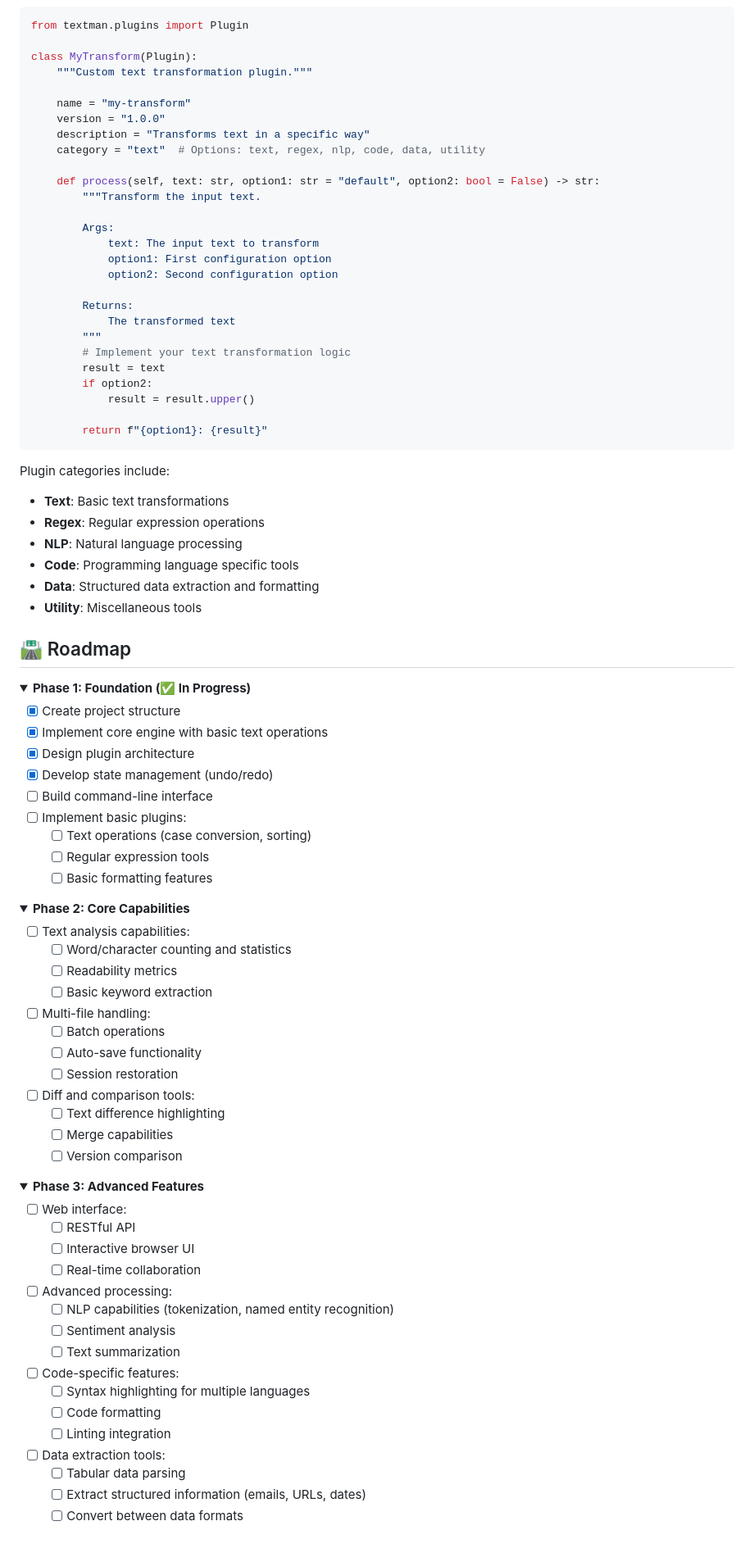
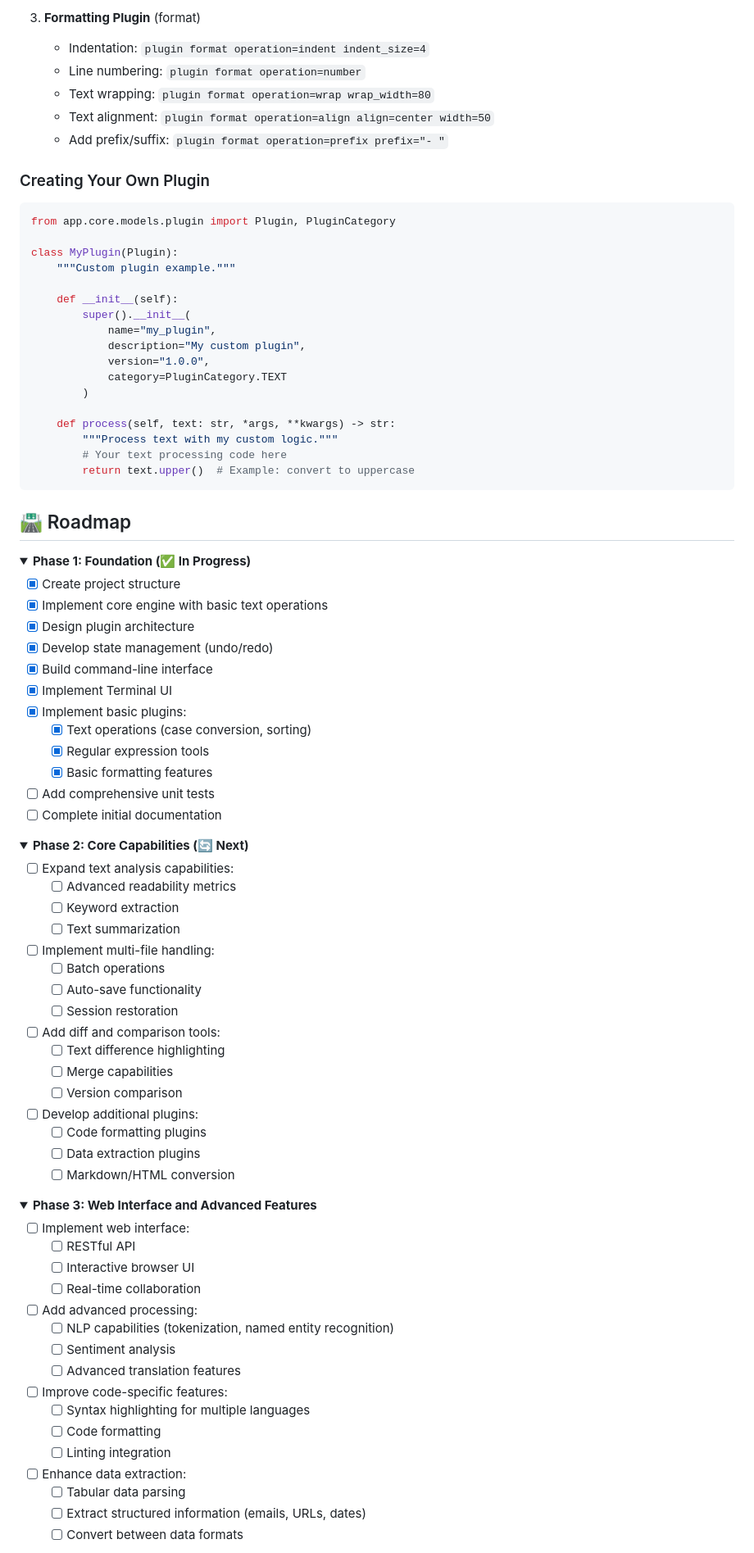
Before and after one commit to dnoice/textMan, a Markdown page: README.md, the part around the change printed below. Shown: that part at 82% size. Rendered like a GitHub page; folded sections open.

````diff
--- a/README.md
+++ b/README.md
@@ -160,42 +211,31 @@ pip install -e .
+3. **Formatting Plugin** (format)
+   - Indentation: `plugin format operation=indent indent_size=4`
+   - Line numbering: `plugin format operation=number`
+   - Text wrapping: `plugin format operation=wrap wrap_width=80`
+   - Text alignment: `plugin format operation=align align=center width=50`
+   - Add prefix/suffix: `plugin format operation=prefix prefix="- "`
+
+### Creating Your Own Plugin
 
 ```python
-from textman.plugins import Plugin
+from app.core.models.plugin import Plugin, PluginCategory
 
-class MyTransform(Plugin):
-    """Custom text transformation plugin."""
+class MyPlugin(Plugin):
+    """Custom plugin example."""
 
-    name = "my-transform"
-    version = "1.0.0"
-    description = "Transforms text in a specific way"
-    category = "text"  # Options: text, regex, nlp, code, data, utility
+    def __init__(self):
+        super().__init__(
+            name="my_plugin",
+            description="My custom plugin",
+            version="1.0.0",
+            category=PluginCategory.TEXT
+        )
 
-    def process(self, text: str, option1: str = "default", option2: bool = False) -> str:
-        """Transform the input text.
-
-        Args:
-            text: The input text to transform
-            option1: First configuration option
-            option2: Second configuration option
-
-        Returns:
-            The transformed text
-        """
-        # Implement your text transformation logic
-        result = text
-        if option2:
-            result = result.upper()
-
-        return f"{option1}: {result}"
+    def process(self, text: str, *args, **kwargs) -> str:
+        """Process text with my custom logic."""
+        # Your text processing code here
+        return text.upper()  # Example: convert to uppercase
 ```
-</details>
-
-Plugin categories include:
-- **Text**: Basic text transformations
-- **Regex**: Regular expression operations
-- **NLP**: Natural language processing
-- **Code**: Programming language specific tools
-- **Data**: Structured data extraction and formatting
-- **Utility**: Miscellaneous tools
 
 ## 🛣️ Roadmap
 
@@ -206,46 +246,53 @@ Plugin categories include:
 - [x] Implement core engine with basic text operations
 - [x] Design plugin architecture
 - [x] Develop state management (undo/redo)
-- [ ] Build command-line interface
-- [ ] Implement basic plugins:
-  - [ ] Text operations (case conversion, sorting)
-  - [ ] Regular expression tools
-  - [ ] Basic formatting features
+- [x] Build command-line interface
+- [x] Implement Terminal UI
+- [x] Implement basic plugins:
+  - [x] Text operations (case conversion, sorting)
+  - [x] Regular expression tools
+  - [x] Basic formatting features
+- [ ] Add comprehensive unit tests
+- [ ] Complete initial documentation
 </details>
 
 <details>
-  <summary><strong>Phase 2: Core Capabilities</strong></summary>
+  <summary><strong>Phase 2: Core Capabilities (🔄 Next)</strong></summary>
 
-- [ ] Text analysis capabilities:
-  - [ ] Word/character counting and statistics
-  - [ ] Readability metrics
-  - [ ] Basic keyword extraction
-- [ ] Multi-file handling:
+- [ ] Expand text analysis capabilities:
+  - [ ] Advanced readability metrics
+  - [ ] Keyword extraction
+  - [ ] Text summarization
+- [ ] Implement multi-file handling:
   - [ ] Batch operations
   - [ ] Auto-save functionality
   - [ ] Session restoration
-- [ ] Diff and comparison tools:
+- [ ] Add diff and comparison tools:
   - [ ] Text difference highlighting
   - [ ] Merge capabilities
   - [ ] Version comparison
+- [ ] Develop additional plugins:
+  - [ ] Code formatting plugins
+  - [ ] Data extraction plugins
+  - [ ] Markdown/HTML conversion
 </details>
 
 <details>
-  <summary><strong>Phase 3: Advanced Features</strong></summary>
+  <summary><strong>Phase 3: Web Interface and Advanced Features</strong></summary>
 
-- [ ] Web interface:
+- [ ] Implement web interface:
   - [ ] RESTful API
   - [ ] Interactive browser UI
   - [ ] Real-time collaboration
-- [ ] Advanced processing:
+- [ ] Add advanced processing:
   - [ ] NLP capabilities (tokenization, named entity recognition)
   - [ ] Sentiment analysis
-  - [ ] Text summarization
-- [ ] Code-specific features:
+  - [ ] Advanced translation features
+- [ ] Improve code-specific features:
   - [ ] Syntax highlighting for multiple languages
   - [ ] Code formatting
   - [ ] Linting integration
-- [ ] Data extraction tools:
+- [ ] Enhance data extraction:
   - [ ] Tabular data parsing
   - [ ] Extract structured information (emails, URLs, dates)
   - [ ] Convert between data formats
````
Also changed, not shown: other parts of README.md (+105 -52 lines).
